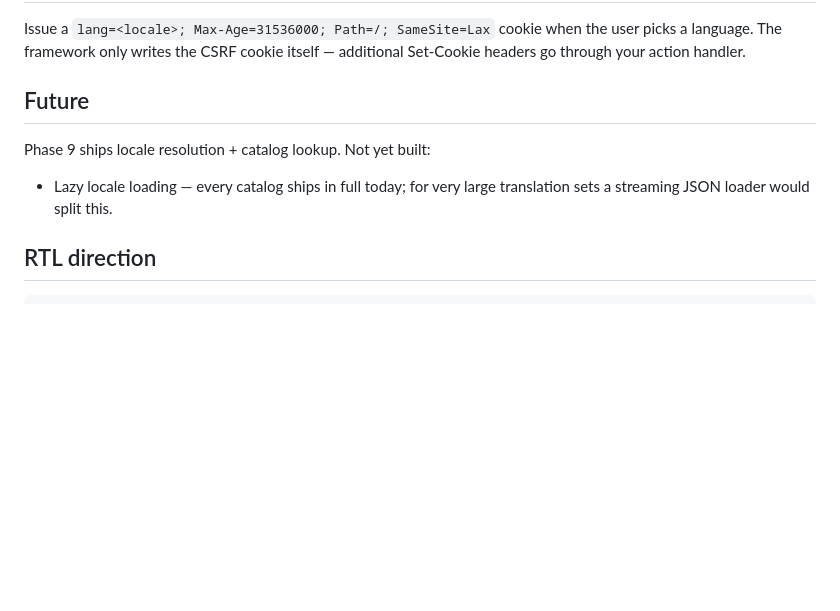
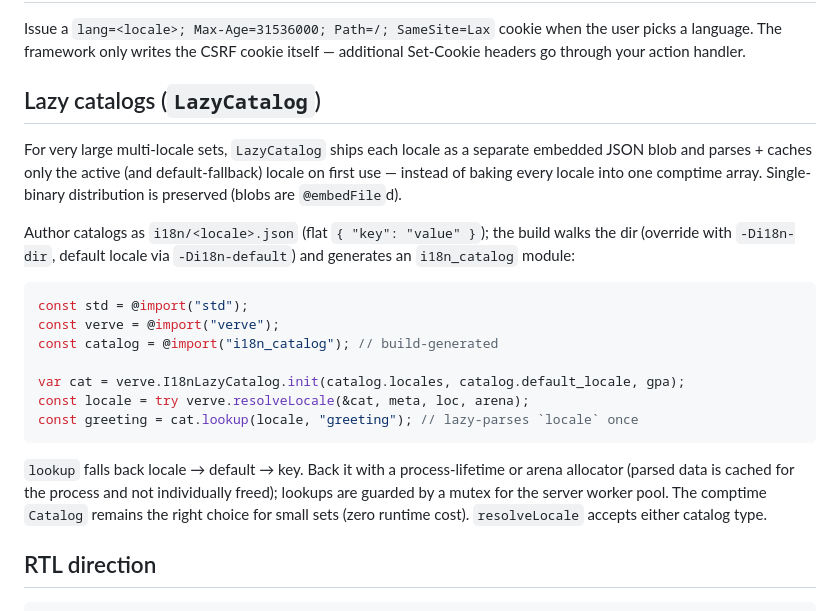
Before and after one commit to sirhco/verve, a Markdown page: docs/14-i18n.md, the part around the change. Drawn GitHub-style; blank space fills up the shorter version.

Commit message:
docs: i18n LazyCatalog shipped
Document LazyCatalog + the i18n/<locale>.json build pipeline; mark the roadmap
item done.

````diff
--- a/docs/14-i18n.md
+++ b/docs/14-i18n.md
@@ -91,12 +91,32 @@ cookie when the user picks a language. The framework only writes the
 CSRF cookie itself — additional Set-Cookie headers go through your
 action handler.
 
-## Future
+## Lazy catalogs (`LazyCatalog`)
 
-Phase 9 ships locale resolution + catalog lookup. Not yet built:
+For very large multi-locale sets, `LazyCatalog` ships each locale as a separate
+embedded JSON blob and parses + caches only the active (and default-fallback)
+locale on first use — instead of baking every locale into one comptime array.
+Single-binary distribution is preserved (blobs are `@embedFile`d).
 
-- Lazy locale loading — every catalog ships in full today; for very
-  large translation sets a streaming JSON loader would split this.
+Author catalogs as `i18n/<locale>.json` (flat `{ "key": "value" }`); the build
+walks the dir (override with `-Di18n-dir`, default locale via `-Di18n-default`)
+and generates an `i18n_catalog` module:
+
+```zig
+const std = @import("std");
+const verve = @import("verve");
+const catalog = @import("i18n_catalog"); // build-generated
+
+var cat = verve.I18nLazyCatalog.init(catalog.locales, catalog.default_locale, gpa);
+const locale = try verve.resolveLocale(&cat, meta, loc, arena);
+const greeting = cat.lookup(locale, "greeting"); // lazy-parses `locale` once
+```
+
+`lookup` falls back locale → default → key. Back it with a process-lifetime or
+arena allocator (parsed data is cached for the process and not individually
+freed); lookups are guarded by a mutex for the server worker pool. The comptime
+`Catalog` remains the right choice for small sets (zero runtime cost).
+`resolveLocale` accepts either catalog type.
 
 ## RTL direction
 
````
Also changed, not shown: ROADMAP.md (+7 -4 lines).
